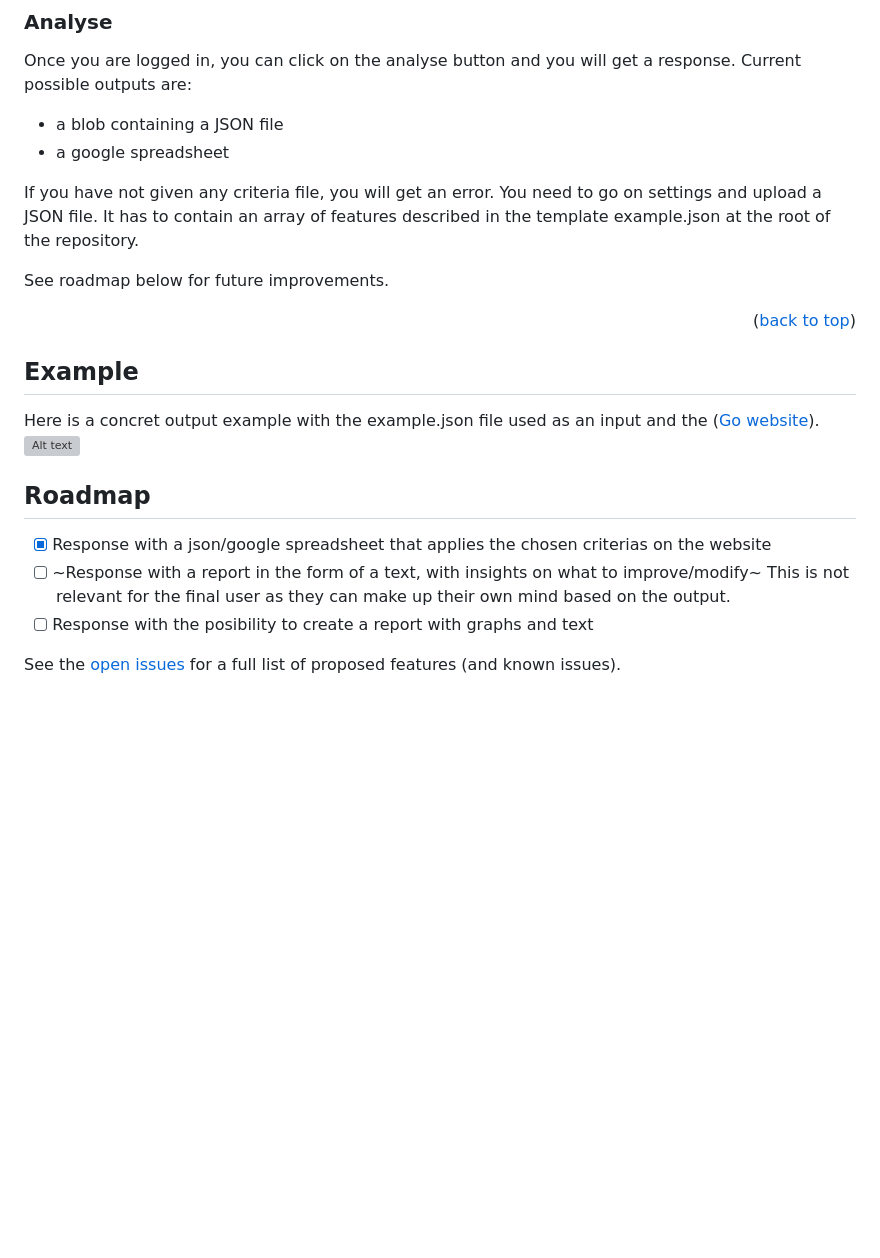
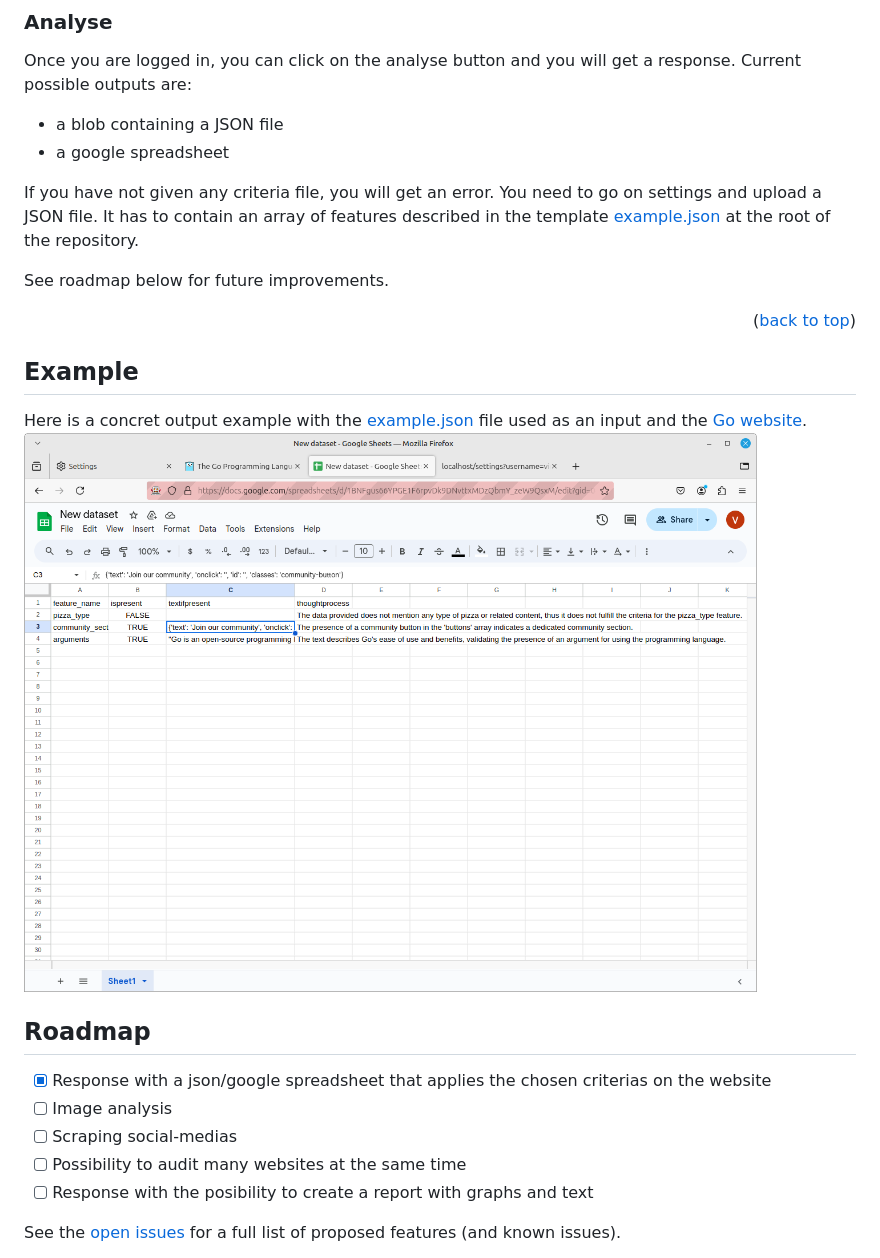
Before and after one commit to BolvicBolvicovic/bluebeam, a Markdown page: README.md, the part around the change. Rendered like a GitHub page; pictures changed too: images/example.png (added); blank space fills up the shorter version; grey boxes are pictures that could not be loaded.

Commit message:
+ | Example image

```diff
--- a/README.md
+++ b/README.md
@@ -147,7 +147,7 @@ Current possible outputs are:
 - a google spreadsheet
 
 If you have not given any criteria file, you will get an error. You need to go on settings and upload a JSON file.
-It has to contain an array of features described in the template example.json at the root of the repository.
+It has to contain an array of features described in the template <a href="example.json">example.json</a> at the root of the repository.
 
 See roadmap below for future improvements.
 
@@ -157,14 +157,16 @@ See roadmap below for future improvements.
 
 ## Example
 
-Here is a concret output example with the example.json file used as an input and the (<a href="https://go.dev/">Go website</a>).
+Here is a concret output example with the <a href="example.json">example.json</a> file used as an input and the <a href="https://go.dev/">Go website</a>.
 ![Alt text](images/example.png)
 
 <!-- ROADMAP -->
 ## Roadmap
 
 - [x] Response with a json/google spreadsheet that applies the chosen criterias on the website
-- [ ] ~Response with a report in the form of a text, with insights on what to improve/modify~ This is not relevant for the final user as they can make up their own mind based on the output.
+- [ ] Image analysis
+- [ ] Scraping social-medias
+- [ ] Possibility to audit many websites at the same time
 - [ ] Response with the posibility to create a report with graphs and text
 
 See the [open issues](https://github.com/BolvicBolvicovic/bluebeam/issues) for a full list of proposed features (and known issues).
```
